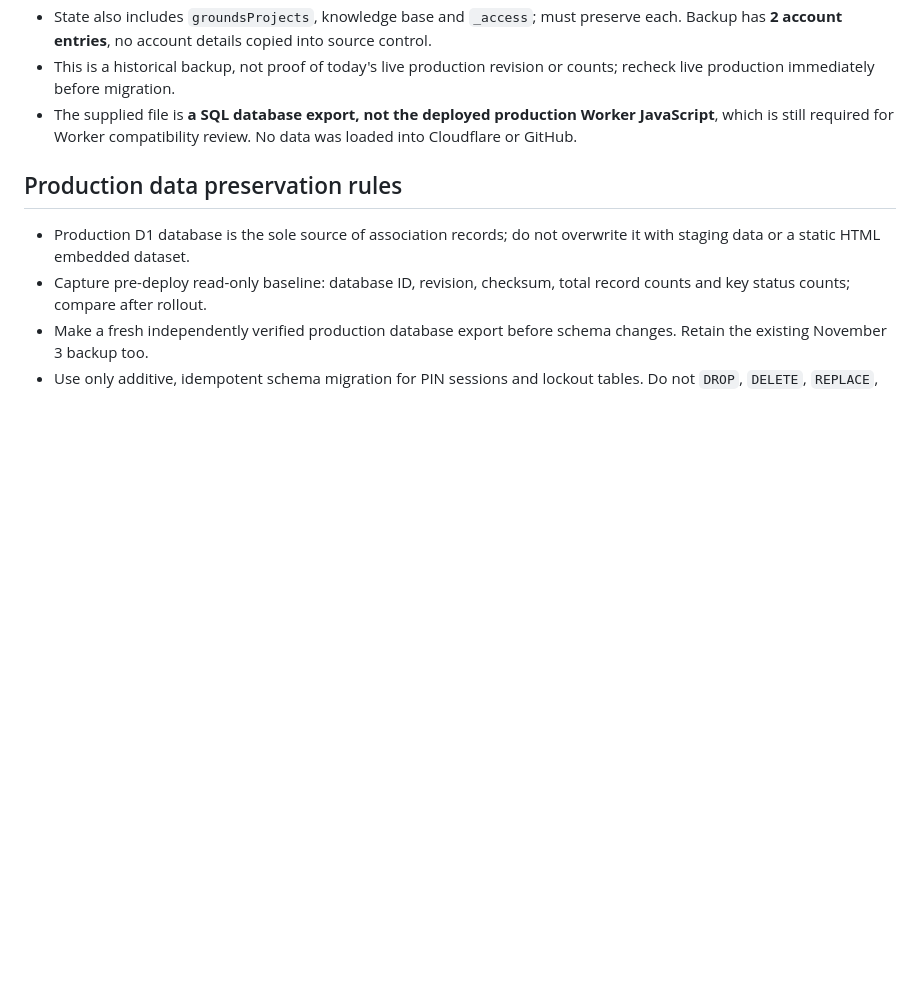
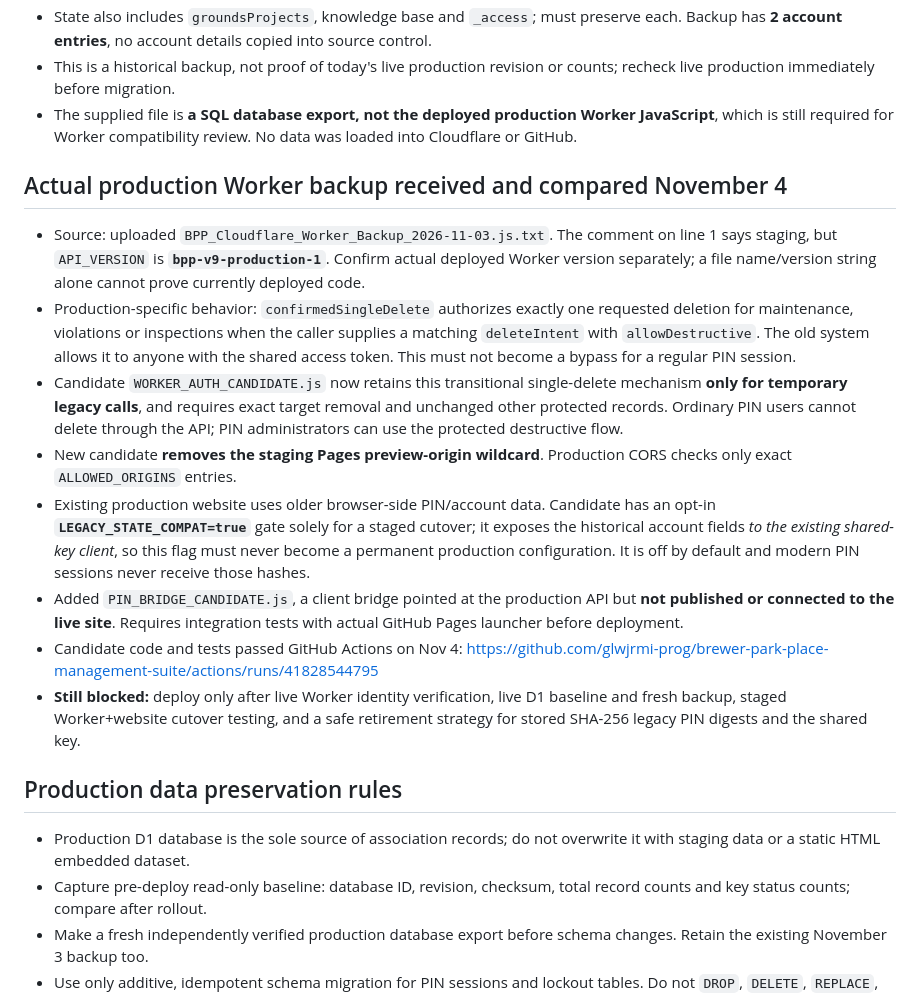
Before and after one commit to glwjrmi-prog/brewer-park-place-management-suite, a Markdown page: production-prep/READINESS.md, the part around the change. Drawn GitHub-style; blank space fills up the shorter version.

Commit message:
Record verified production-specific deletion behavior and isolated PIN client candidate

```diff
--- a/production-prep/READINESS.md
+++ b/production-prep/READINESS.md
@@ -38,6 +38,16 @@
 - This is a historical backup, not proof of today's live production revision or counts; recheck live production immediately before migration.
 - The supplied file is **a SQL database export, not the deployed production Worker JavaScript**, which is still required for Worker compatibility review. No data was loaded into Cloudflare or GitHub.
 
+## Actual production Worker backup received and compared November 4
+- Source: uploaded `BPP_Cloudflare_Worker_Backup_2026-11-03.js.txt`. The comment on line 1 says staging, but `API_VERSION` is **`bpp-v9-production-1`**. Confirm actual deployed Worker version separately; a file name/version string alone cannot prove currently deployed code.
+- Production-specific behavior: `confirmedSingleDelete` authorizes exactly one requested deletion for maintenance, violations or inspections when the caller supplies a matching `deleteIntent` with `allowDestructive`. The old system allows it to anyone with the shared access token. This must not become a bypass for a regular PIN session.
+- Candidate `WORKER_AUTH_CANDIDATE.js` now retains this transitional single-delete mechanism **only for temporary legacy calls**, and requires exact target removal and unchanged other protected records. Ordinary PIN users cannot delete through the API; PIN administrators can use the protected destructive flow.
+- New candidate **removes the staging Pages preview-origin wildcard**. Production CORS checks only exact `ALLOWED_ORIGINS` entries.
+- Existing production website uses older browser-side PIN/account data. Candidate has an opt-in **`LEGACY_STATE_COMPAT=true`** gate solely for a staged cutover; it exposes the historical account fields *to the existing shared-key client*, so this flag must never become a permanent production configuration. It is off by default and modern PIN sessions never receive those hashes.
+- Added `PIN_BRIDGE_CANDIDATE.js`, a client bridge pointed at the production API but **not published or connected to the live site**. Requires integration tests with actual GitHub Pages launcher before deployment.
+- Candidate code and tests passed GitHub Actions on Nov 4: https://github.com/glwjrmi-prog/brewer-park-place-management-suite/actions/runs/41828544795
+- **Still blocked:** deploy only after live Worker identity verification, live D1 baseline and fresh backup, staged Worker+website cutover testing, and a safe retirement strategy for stored SHA-256 legacy PIN digests and the shared key.
+
 ## Production data preservation rules
 - Production D1 database is the sole source of association records; do not overwrite it with staging data or a static HTML embedded dataset.
 - Capture pre-deploy read-only baseline: database ID, revision, checksum, total record counts and key status counts; compare after rollout.
```
